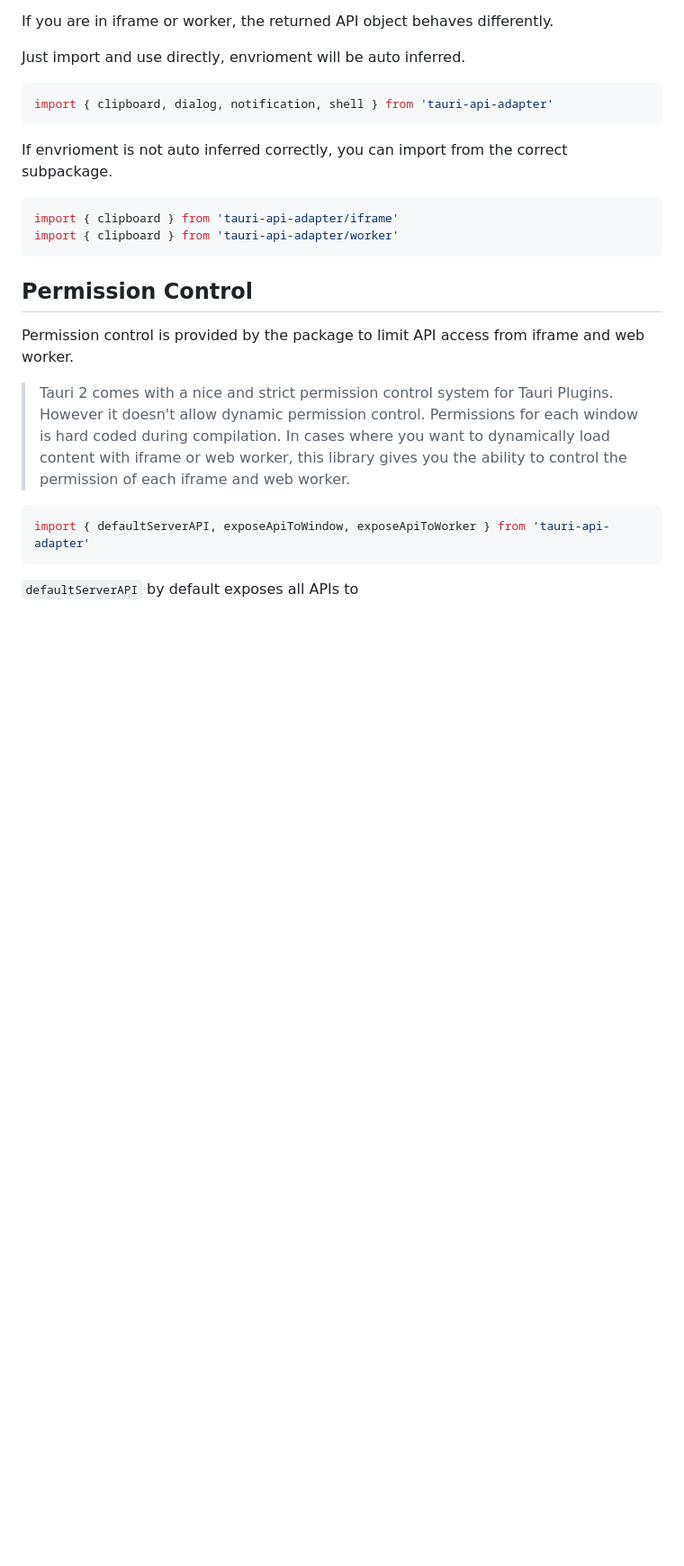
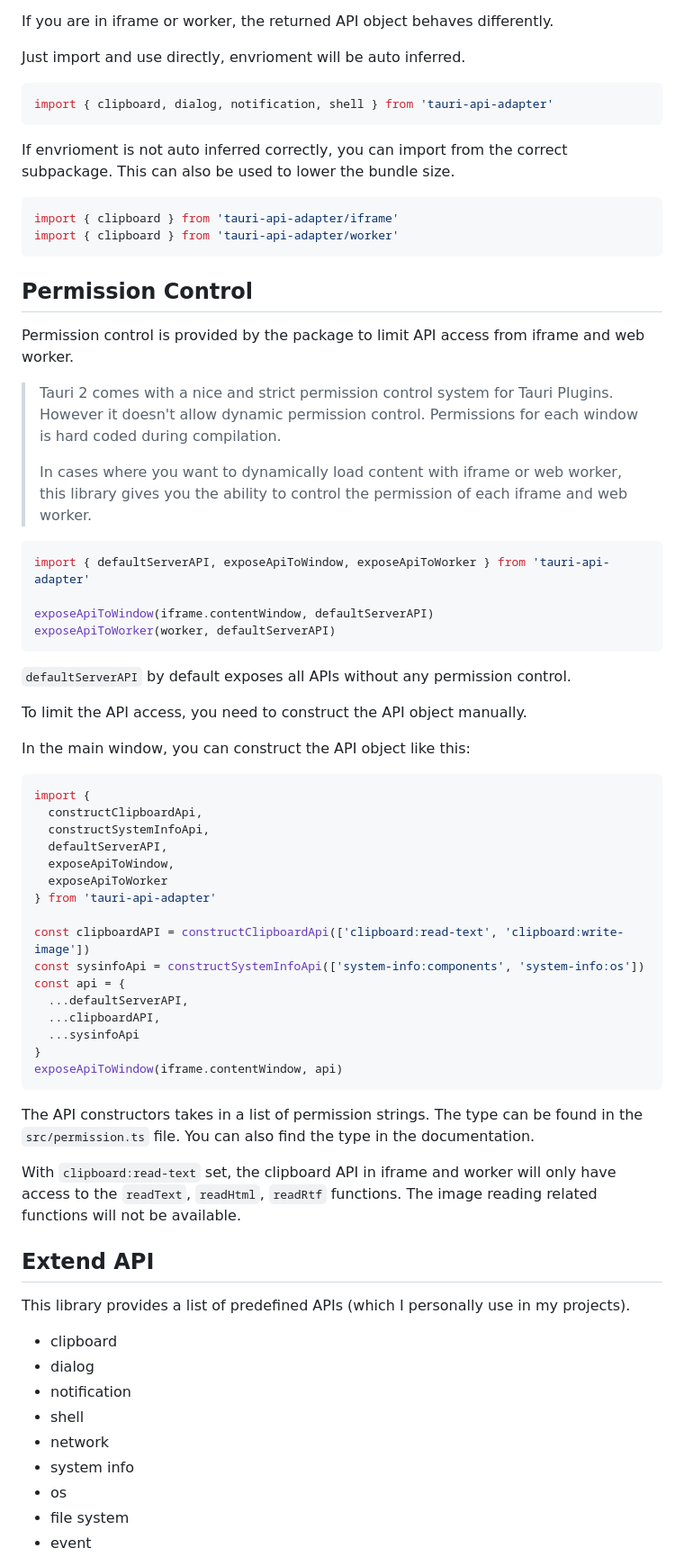
Before and after one commit to HuakunTech/tauri-api-adapter, a Markdown page: packages/tauri-api-adapter/README.md, the part around the change printed below. Shown: that part at 90% size. Rendered like a GitHub page; blank space fills up the shorter version.

Commit message:
update package readme

````diff
--- a/packages/tauri-api-adapter/README.md
+++ b/packages/tauri-api-adapter/README.md
@@ -71,6 +77,7 @@ import { clipboard, dialog, notification, shell } from 'tauri-api-adapter'
 ```
 
 If envrioment is not auto inferred correctly, you can import from the correct subpackage.
+This can also be used to lower the bundle size.
 
 ```ts
 import { clipboard } from 'tauri-api-adapter/iframe'
@@ -82,10 +89,56 @@ import { clipboard } from 'tauri-api-adapter/worker'
 Permission control is provided by the package to limit API access from iframe and web worker.
 
 > Tauri 2 comes with a nice and strict permission control system for Tauri Plugins. However it doesn't allow dynamic permission control. Permissions for each window is hard coded during compilation.
+>
 > In cases where you want to dynamically load content with iframe or web worker, this library gives you the ability to control the permission of each iframe and web worker.
 
 ```ts
 import { defaultServerAPI, exposeApiToWindow, exposeApiToWorker } from 'tauri-api-adapter'
+
+exposeApiToWindow(iframe.contentWindow, defaultServerAPI)
+exposeApiToWorker(worker, defaultServerAPI)
 ```
 
-`defaultServerAPI` by default exposes all APIs to
+`defaultServerAPI` by default exposes all APIs without any permission control.
+
+To limit the API access, you need to construct the API object manually.
+
+In the main window, you can construct the API object like this:
+
+```ts
+import {
+  constructClipboardApi,
+  constructSystemInfoApi,
+  defaultServerAPI,
+  exposeApiToWindow,
+  exposeApiToWorker
+} from 'tauri-api-adapter'
+
+const clipboardAPI = constructClipboardApi(['clipboard:read-text', 'clipboard:write-image'])
+const sysinfoApi = constructSystemInfoApi(['system-info:components', 'system-info:os'])
+const api = {
+  ...defaultServerAPI,
+  ...clipboardAPI,
+  ...sysinfoApi
+}
+exposeApiToWindow(iframe.contentWindow, api)
+```
+
+The API constructors takes in a list of permission strings. The type can be found in the `src/permission.ts` file. You can also find the type in the documentation.
+
+With `clipboard:read-text` set, the clipboard API in iframe and worker will only have access to the `readText`, `readHtml`, `readRtf` functions. The image reading related functions will not be available.
+
+## Extend API
+
+This library provides a list of predefined APIs (which I personally use in my projects).
+
+- clipboard
+- dialog
+- notification
+- shell
+- network
+- system info
+- os
+- file system
+- event
+
````
Also changed, not shown: other parts of packages/tauri-api-adapter/README.md (+58 -0 lines).
